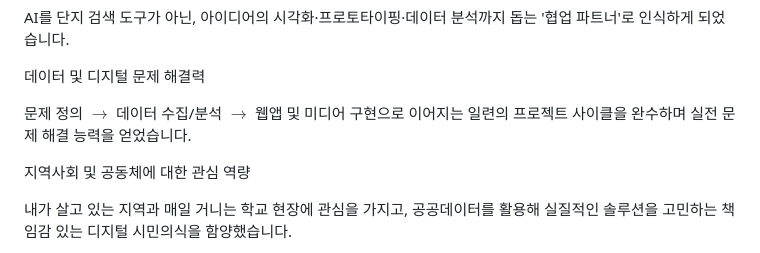
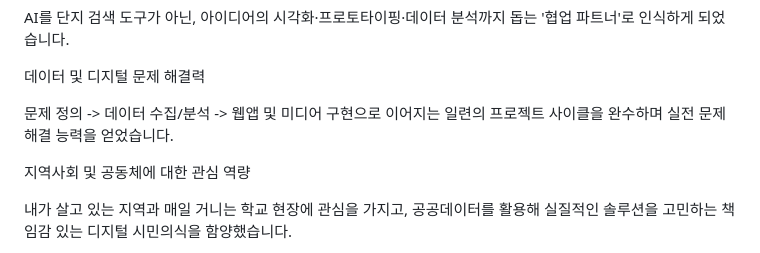
Before and after one commit to 090324kecee-maker/AI2026, a Markdown page: mypage/README.md, the part around one of its changes. Drawn GitHub-style.

```diff
--- a/mypage/README.md
+++ b/mypage/README.md
@@ -40,7 +40,7 @@ AI를 단지 검색 도구가 아닌, 아이디어의 시각화·프로토타이
 
 데이터 및 디지털 문제 해결력
 
-문제 정의 $\rightarrow$ 데이터 수집/분석 $\rightarrow$ 웹앱 및 미디어 구현으로 이어지는 일련의 프로젝트 사이클을 완수하며 실전 문제 해결 능력을 얻었습니다.
+문제 정의 -> 데이터 수집/분석 -> 웹앱 및 미디어 구현으로 이어지는 일련의 프로젝트 사이클을 완수하며 실전 문제 해결 능력을 얻었습니다.
 
 지역사회 및 공동체에 대한 관심 역량
 
```
Also changed, not shown: other parts of mypage/README.md (+2 -2 lines).
